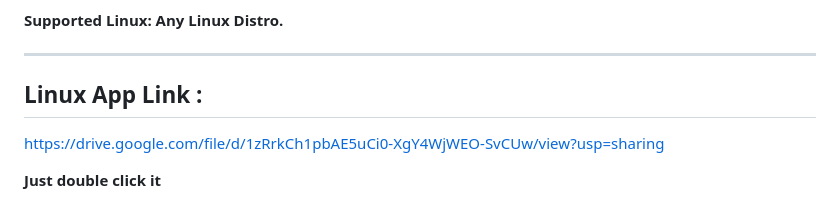
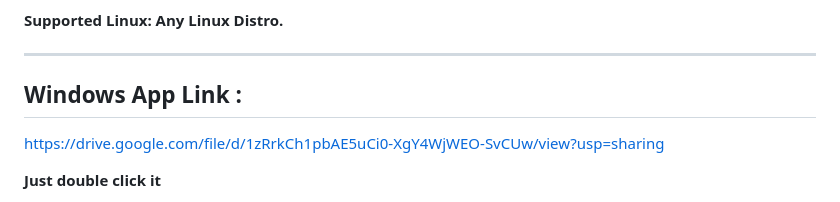
Before and after one commit to boss-defender/wifi-walkie-talkie, a Markdown page: README.md, the part around the change. GitHub-like rendering.

Commit message:
Update app link section for Windows

```diff
--- a/README.md
+++ b/README.md
@@ -23,7 +23,7 @@ https://drive.google.com/file/d/1jmBlVDdlIz19q7dXrNT5cvuE6i2frZbZ/view?usp=shari
 
 ---
 
-## Linux App Link :
+## Windows App Link :
 
 https://drive.google.com/file/d/1zRrkCh1pbAE5uCi0-XgY4WjWEO-SvCUw/view?usp=sharing
 
```
